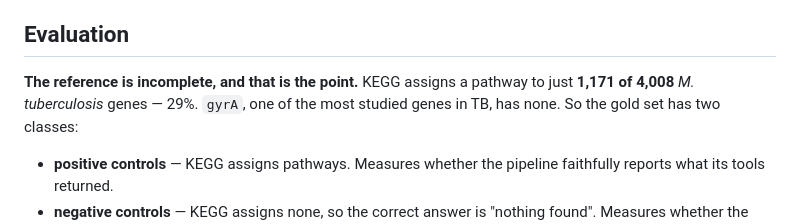
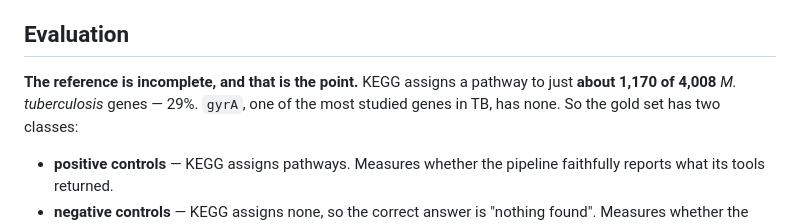
Before and after one commit to YaaOppong/kegg-string-mcp, a Markdown page: README.md, the part around the change. GitHub-like rendering.

Commit message:
State KEGG's pathway coverage approximately in the README too
The figure had drifted to 1,172 and will drift again on every KEGG release. The
source files were already corrected; this is the last literal copy.

```diff
--- a/README.md
+++ b/README.md
@@ -150,7 +150,7 @@ in the retrieved text, not the genes queried.
 ## Evaluation
 
 **The reference is incomplete, and that is the point.** KEGG assigns a pathway to just
-**1,171 of 4,008** *M. tuberculosis* genes — 29%. `gyrA`, one of the most studied genes
+**about 1,170 of 4,008** *M. tuberculosis* genes — 29%. `gyrA`, one of the most studied genes
 in TB, has none. So the gold set has two classes:
 
 - **positive controls** — KEGG assigns pathways. Measures whether the pipeline
```
